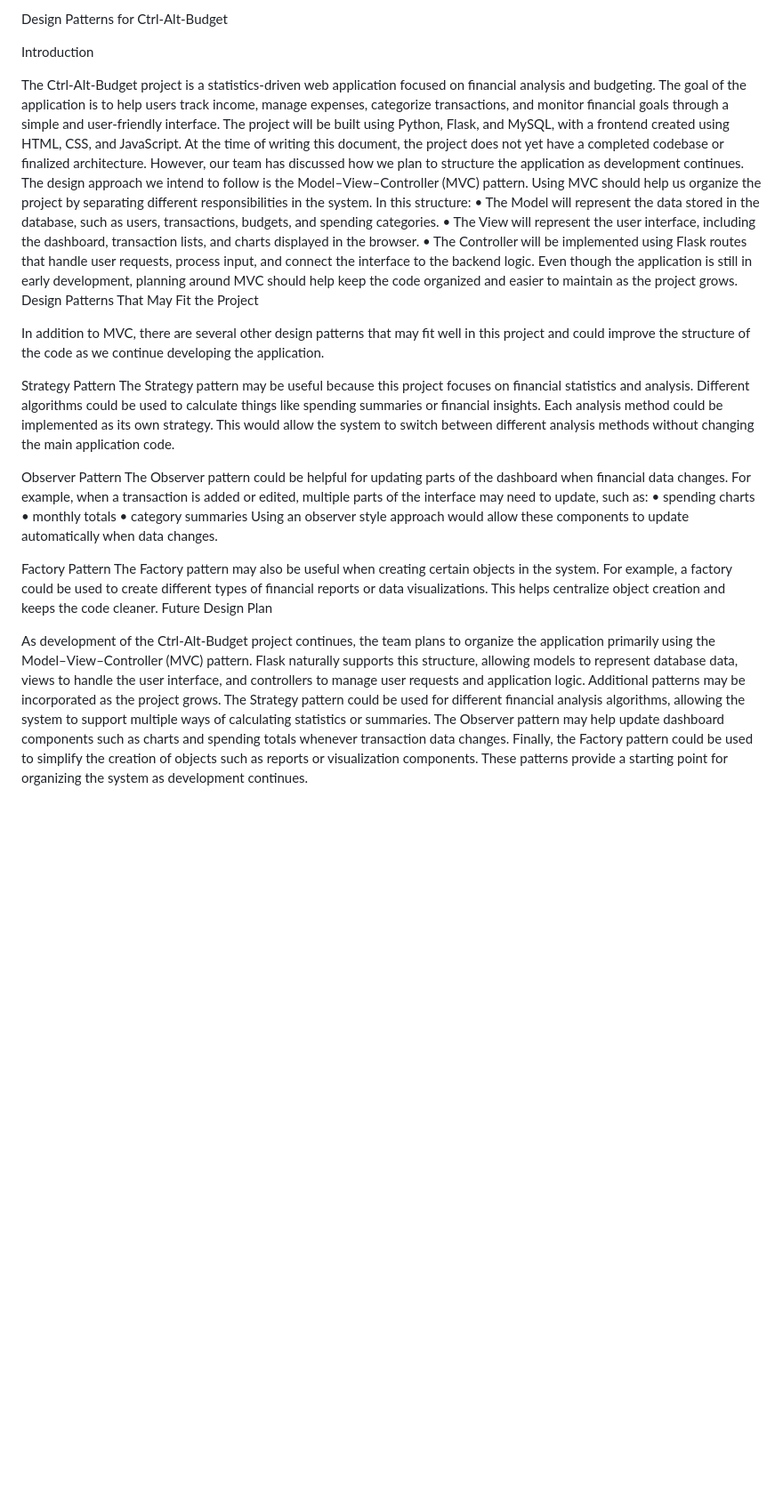
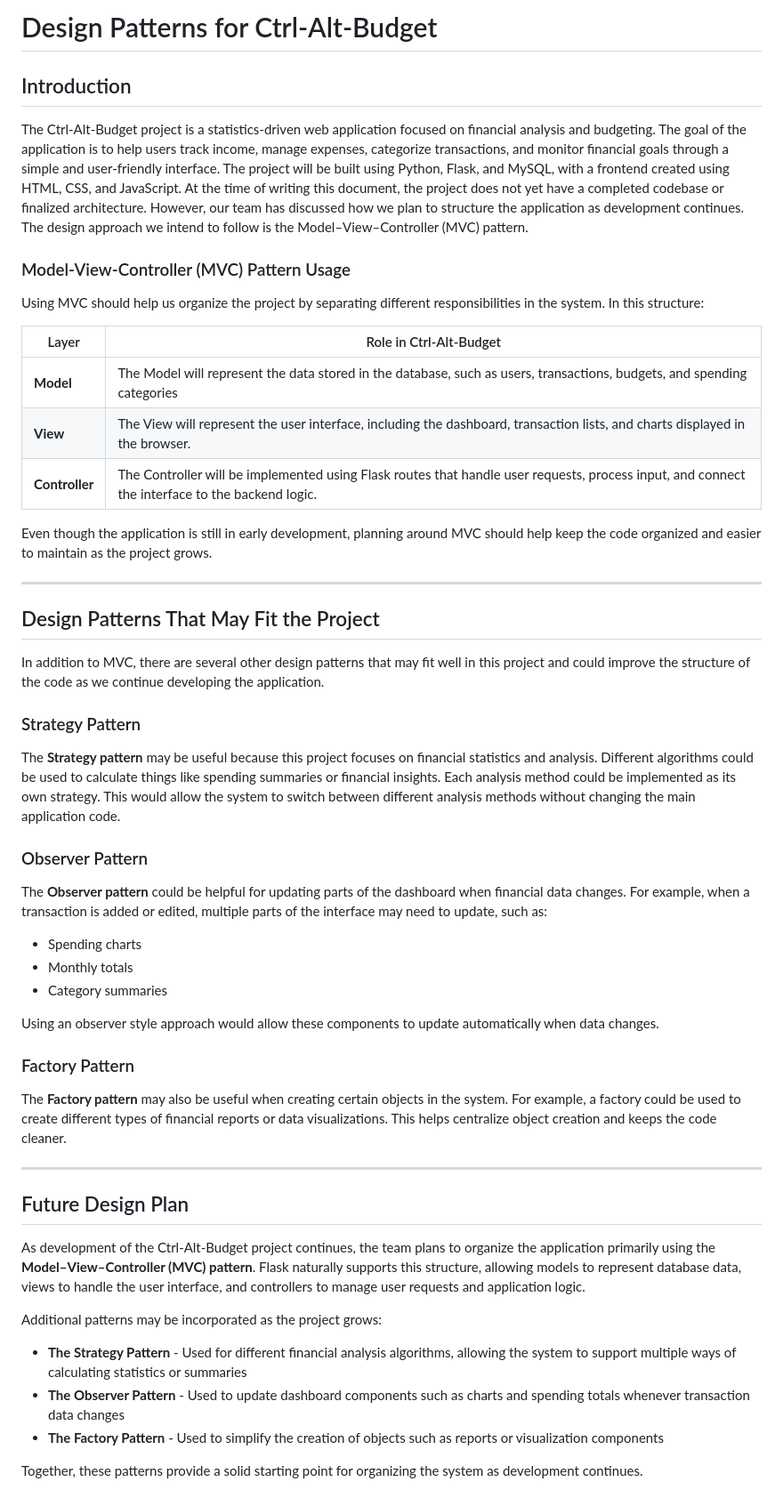
Before and after one commit to IUS-CS/project-ctrl-alt-budget, a Markdown page: doc/designpatterns.md, the part around the change. Shown at 89% size. Rendered like a GitHub page; blank space fills up the shorter version.

Commit message:
Added styling to designpatterns.md file.

```diff
--- a/doc/designpatterns.md
+++ b/doc/designpatterns.md
@@ -1,34 +1,57 @@
-Design Patterns for Ctrl-Alt-Budget
+# Design Patterns for Ctrl-Alt-Budget
 
-Introduction
+## Introduction
 
 The Ctrl-Alt-Budget project is a statistics-driven web application focused on financial analysis and budgeting. The goal of the application is to help users track income, manage expenses, categorize transactions, and monitor financial goals through a simple and user-friendly interface. The project will be built using Python, Flask, and MySQL, with a frontend created using HTML, CSS, and JavaScript.
 At the time of writing this document, the project does not yet have a completed codebase or finalized architecture. However, our team has discussed how we plan to structure the application as development continues. The design approach we intend to follow is the Model–View–Controller (MVC) pattern.
+
+### Model-View-Controller (MVC) Pattern Usage
+
 Using MVC should help us organize the project by separating different responsibilities in the system. In this structure:
-•	The Model will represent the data stored in the database, such as users, transactions, budgets, and spending categories.
-•	The View will represent the user interface, including the dashboard, transaction lists, and charts displayed in the browser.
-•	The Controller will be implemented using Flask routes that handle user requests, process input, and connect the interface to the backend logic.
+
+| Layer | Role in Ctrl-Alt-Budget |
+| --- | --- |
+| **Model** | The Model will represent the data stored in the database, such as users, transactions, budgets, and spending categories |
+| **View** | The View will represent the user interface, including the dashboard, transaction lists, and charts displayed in the browser. |
+| **Controller** | The Controller will be implemented using Flask routes that handle user requests, process input, and connect the interface to the backend logic. |
+
 Even though the application is still in early development, planning around MVC should help keep the code organized and easier to maintain as the project grows.
-Design Patterns That May Fit the Project
+
+---
+
+## Design Patterns That May Fit the Project
 
 In addition to MVC, there are several other design patterns that may fit well in this project and could improve the structure of the code as we continue developing the application.
 
-Strategy Pattern
-The Strategy pattern may be useful because this project focuses on financial statistics and analysis. Different algorithms could be used to calculate things like spending summaries or financial insights.
+### Strategy Pattern
+
+The **Strategy pattern** may be useful because this project focuses on financial statistics and analysis. Different algorithms could be used to calculate things like spending summaries or financial insights.
 Each analysis method could be implemented as its own strategy. This would allow the system to switch between different analysis methods without changing the main application code.
 
-Observer Pattern
-The Observer pattern could be helpful for updating parts of the dashboard when financial data changes.
+### Observer Pattern
+
+The **Observer pattern** could be helpful for updating parts of the dashboard when financial data changes.
 For example, when a transaction is added or edited, multiple parts of the interface may need to update, such as:
-•	spending charts
-•	monthly totals
-•	category summaries
+
+- Spending charts
+- Monthly totals
+- Category summaries
+
 Using an observer style approach would allow these components to update automatically when data changes.
 
-Factory Pattern
-The Factory pattern may also be useful when creating certain objects in the system. For example, a factory could be used to create different types of financial reports or data visualizations. This helps centralize object creation and keeps the code cleaner.
-Future Design Plan
+### Factory Pattern
+The **Factory pattern** may also be useful when creating certain objects in the system. For example, a factory could be used to create different types of financial reports or data visualizations. This helps centralize object creation and keeps the code cleaner.
 
-As development of the Ctrl-Alt-Budget project continues, the team plans to organize the application primarily using the Model–View–Controller (MVC) pattern. Flask naturally supports this structure, allowing models to represent database data, views to handle the user interface, and controllers to manage user requests and application logic.
-Additional patterns may be incorporated as the project grows. The Strategy pattern could be used for different financial analysis algorithms, allowing the system to support multiple ways of calculating statistics or summaries. The Observer pattern may help update dashboard components such as charts and spending totals whenever transaction data changes. Finally, the Factory pattern could be used to simplify the creation of objects such as reports or visualization components.
-These patterns provide a starting point for organizing the system as development continues.
+---
+
+## Future Design Plan
+
+As development of the Ctrl-Alt-Budget project continues, the team plans to organize the application primarily using the **Model–View–Controller (MVC) pattern**. Flask naturally supports this structure, allowing models to represent database data, views to handle the user interface, and controllers to manage user requests and application logic.
+
+Additional patterns may be incorporated as the project grows:
+
+- **The Strategy Pattern** - Used for different financial analysis algorithms, allowing the system to support multiple ways of calculating statistics or summaries
+- **The Observer Pattern** - Used to update dashboard components such as charts and spending totals whenever transaction data changes
+- **The Factory Pattern** - Used to simplify the creation of objects such as reports or visualization components
+
+Together, these patterns provide a solid starting point for organizing the system as development continues.
```
